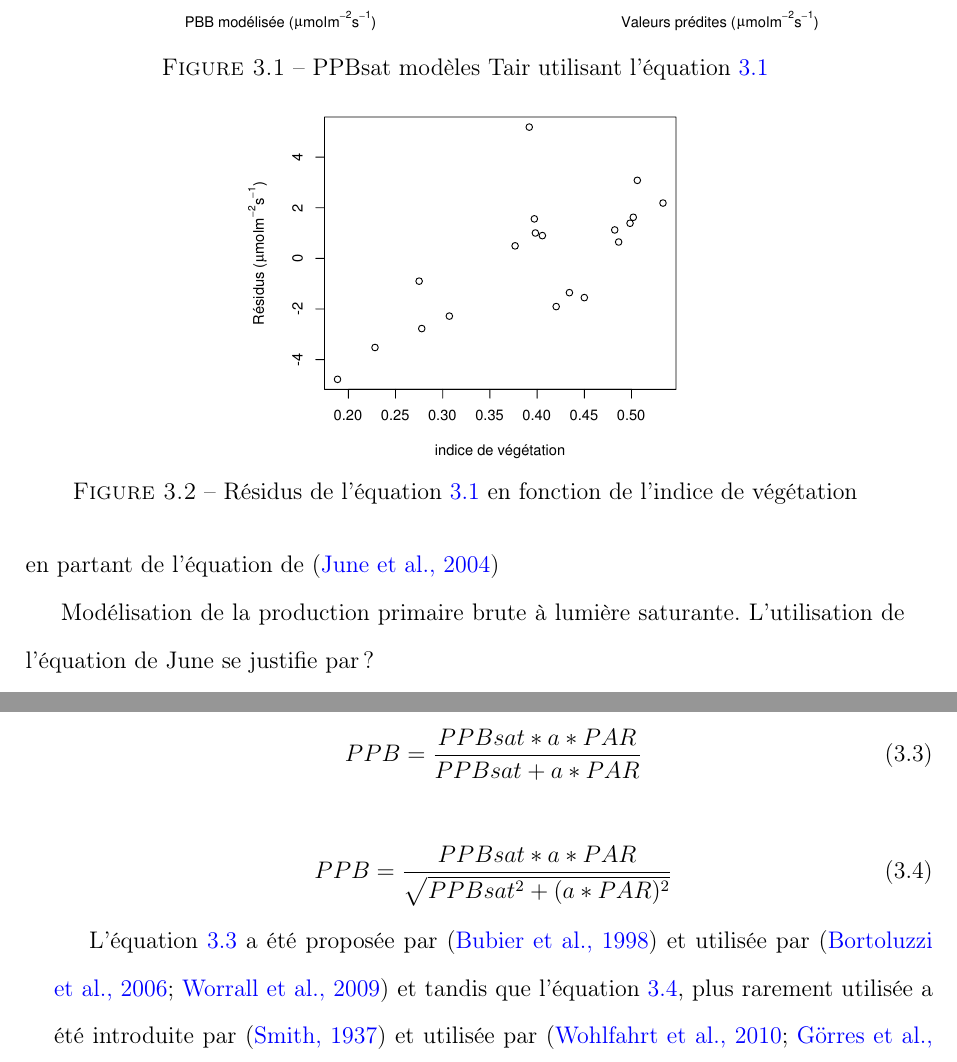
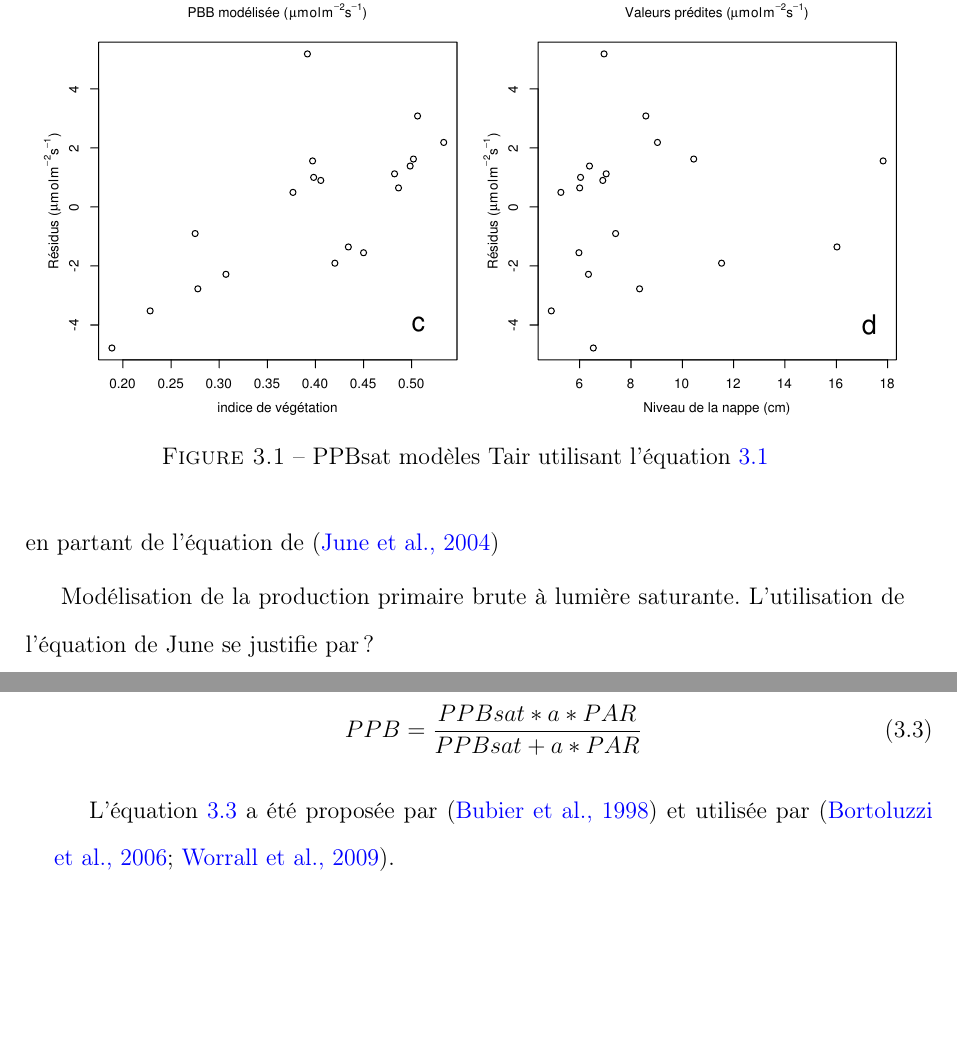
Before and after one commit to dangelob/manuscript, a LaTeX thesis (phdthesis.tex, which reads content/chapitre3.tex): two parts of pages 52 and 53 of 84, joined at a grey line, cut so that both start at the same text, the shorter picture padded with empty space. Compiled offline with pdfLaTeX.

Commit message:
update PPB mdl fig

```diff
--- a/content/chapitre3.tex
+++ b/content/chapitre3.tex
@@ -106,17 +106,17 @@ PPBsat = a * exp(\frac{Tair - b}{c}^2)
 
 \begin{figure}
 \centering
-\includegraphics[width=\textwidth]{chap3/GPPsat_Tair_mdl_mesmod}
+\includegraphics[width=\textwidth]{chap3/GPPsat_Tair_mesmod}
 \caption{PPBsat modèles Tair utilisant l'équation~\ref{eq:juneTair}}
 \label{fig:PPBsat_Tair_mdl}
 \end{figure}
 
-\begin{figure}
-\centering
-\includegraphics[width=.5\textwidth]{chap3/GPPsat_Tair_mdl_res}
-\caption{Résidus de l'équation~\ref{eq:juneTair} en fonction de l'indice de végétation}
-\label{fig:PPBsat_Tair_res}
-\end{figure}
+%\begin{figure}
+%\centering
+%\includegraphics[width=.5\textwidth]{chap3/GPPsat_Tair_mdl_res}
+%\caption{Résidus de l'équation~\ref{eq:juneTair} en fonction de l'indice de végétation}
+%\label{fig:PPBsat_Tair_res}
+%\end{figure}
 
 L'utilisation de l'équation de June seule, avec la température de l'air comme variable explicative de la PPBsat, permet d'expliquer 65 \% des variations observées (Figure~\ref{fig:PPB_Tair_mdl}).
 
@@ -150,8 +150,8 @@ Deux équations ont été testées :
 PPB = \frac{PPBsat * a * PAR}{PPBsat + a * PAR}
 \end{equation}
 
-\begin{equation} \label{eq:PPB_sig}
-PPB = \frac{PPBsat * a * PAR}{\sqrt{PPBsat^2 + (a * PAR)^2}}
-\end{equation}
+%\begin{equation} \label{eq:PPB_sig}
+%PPB = \frac{PPBsat * a * PAR}{\sqrt{PPBsat^2 + (a * PAR)^2}}
+%\end{equation}
 
-L'équation~\ref{eq:PPB_bubier} a été proposée par \cite{bubier1998} et utilisée par \cite{bortoluzzi2006,worrall2009} et tandis que l'équation~\ref{eq:PPB_sig}, plus rarement utilisée a été introduite par \cite{smith1937} et utilisée par \cite{wohlfahrt2010,gorres2014}.
+L'équation~\ref{eq:PPB_bubier} a été proposée par \cite{bubier1998} et utilisée par \cite{bortoluzzi2006,worrall2009}.
```
Also changed, not shown: images/chap3/GPP_TairIV_mdl_mesmod.pdf (deleted), images/chap3/GPP_Tair_mdl_mesmod.pdf (deleted), images/chap3/GPP_mdl_mesmod.pdf (added), images/chap3/GPPsat_TairIV_mdl_mesmod.pdf (deleted), images/chap3/GPPsat_TairIV_mesmod.pdf (added), images/chap3/GPPsat_Tair_mdl_mesmod.pdf (deleted), images/chap3/GPPsat_Tair_mdl_res.pdf (deleted), images/chap3/GPPsat_Tair_mesmod.pdf (added), content/chapitre3.tex (17 more changed lines).
